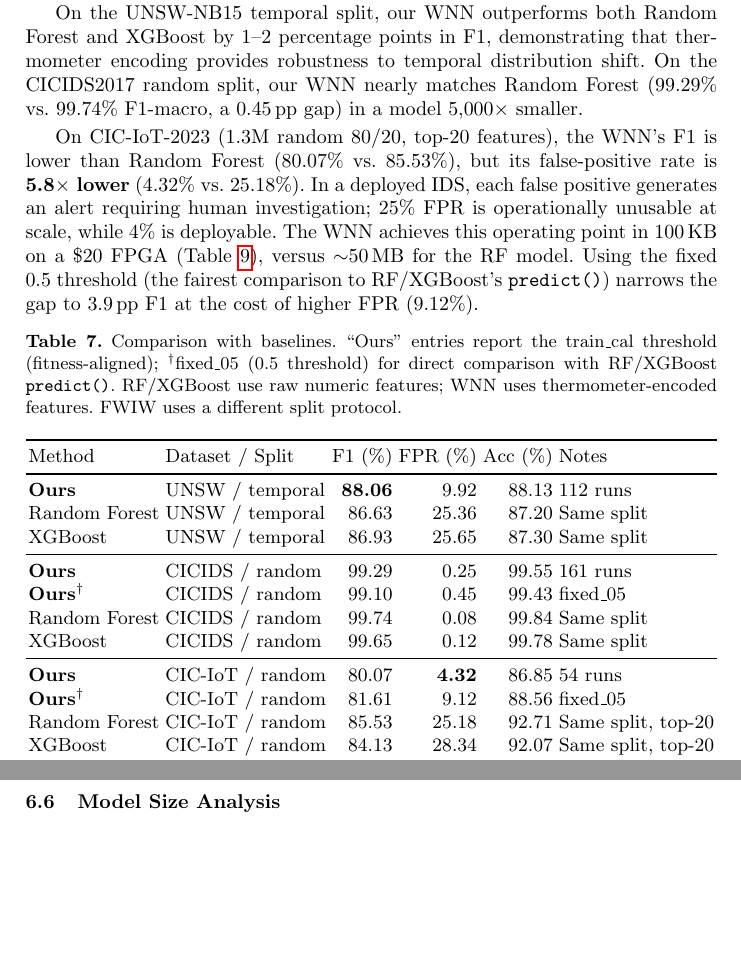
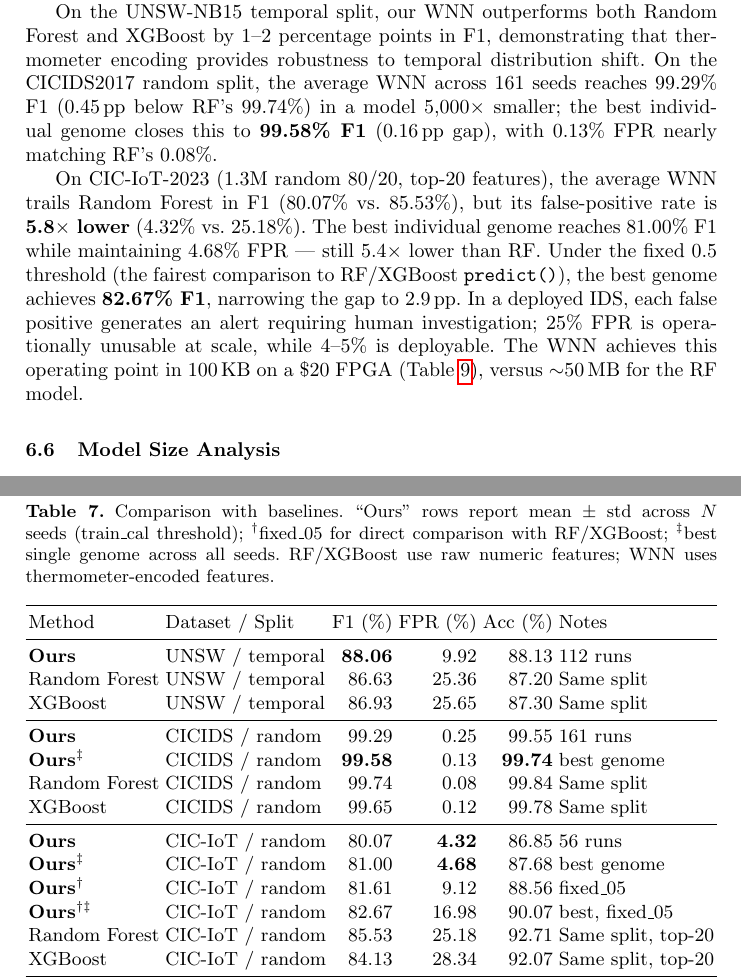
Before and after one commit to lacg/wnn, a LaTeX thesis (paper/main.tex): two parts of pages 15 and 16 of 23, joined at a grey line, cut so that both start at the same text, the shorter picture padded with empty space. Compiled offline with pdfLaTeX.

Commit message:
Add best-genome rows to tab:baselines (closes F1 gap vs RF)
CICIDS: best WNN genome reaches 99.58% F1 (only 0.16pp below RF's
99.74%), with 0.13% FPR nearly matching RF's 0.08%.

CIC-IoT: best genome hits 81.00% F1 / 4.68% FPR (train_cal) and
82.67% F1 (fixed_05), narrowing the gap to RF from 5.5pp to 2.9pp
while maintaining the FPR advantage story.

Table now shows avg (statistical robustness), best (achievable ceiling),
and fixed_05 (fair threshold comparison) for each dataset.

Co-Authored-By: Claude Opus 4.6 (1M context) <noreply@anthropic.com>

```diff
--- a/paper/main.tex
+++ b/paper/main.tex
@@ -978,28 +978,30 @@ binary features (its natural format).
 On the UNSW-NB15 temporal split, our WNN outperforms both Random Forest
 and XGBoost by 1--2 percentage points in F1, demonstrating that
 thermometer encoding provides robustness to temporal distribution shift.
-On the CICIDS2017 random split, our WNN nearly matches Random Forest
-(99.29\% vs.\ 99.74\% F1-macro, a 0.45\,pp gap) in a model
-$5{,}000\times$ smaller.
+On the CICIDS2017 random split, the average WNN across 161 seeds reaches
+99.29\% F1 (0.45\,pp below RF's 99.74\%) in a model $5{,}000\times$
+smaller; the best individual genome closes this to \textbf{99.58\% F1}
+(0.16\,pp gap), with 0.13\% FPR nearly matching RF's 0.08\%.
 
-On CIC-IoT-2023 (1.3M random 80/20, top-20 features), the WNN's F1 is
-lower than Random Forest (80.07\% vs.\ 85.53\%), but its false-positive
-rate is \textbf{5.8$\times$ lower} (4.32\% vs.\ 25.18\%). In a deployed
-IDS, each false positive generates an alert requiring human investigation;
-25\% FPR is operationally unusable at scale, while 4\% is deployable.
-The WNN achieves this operating point in 100\,KB on a \$20 FPGA
-(Table~\ref{tab:fpga}), versus ${\sim}$50\,MB for the RF model.
-Using the fixed 0.5 threshold (the fairest comparison to RF/XGBoost's
-\texttt{predict()}) narrows the gap to 3.9\,pp F1 at the cost of higher
-FPR (9.12\%).
+On CIC-IoT-2023 (1.3M random 80/20, top-20 features), the average WNN
+trails Random Forest in F1 (80.07\% vs.\ 85.53\%), but its false-positive
+rate is \textbf{5.8$\times$ lower} (4.32\% vs.\ 25.18\%). The best
+individual genome reaches 81.00\% F1 while maintaining 4.68\% FPR ---
+still 5.4$\times$ lower than RF. Under the fixed 0.5 threshold (the
+fairest comparison to RF/XGBoost \texttt{predict()}), the best genome
+achieves \textbf{82.67\% F1}, narrowing the gap to 2.9\,pp.
+In a deployed IDS, each false positive generates an alert requiring human
+investigation; 25\% FPR is operationally unusable at scale, while
+4--5\% is deployable. The WNN achieves this operating point in 100\,KB
+on a \$20 FPGA (Table~\ref{tab:fpga}), versus ${\sim}$50\,MB for the
+RF model.
 
 \begin{table}[ht!]
 \centering
-\caption{Comparison with baselines. ``Ours'' entries report the
-train\_cal threshold (fitness-aligned); $^\dagger$fixed\_05 (0.5 threshold)
-for direct comparison with RF/XGBoost \texttt{predict()}.
-RF/XGBoost use raw numeric features; WNN uses thermometer-encoded features.
-FWIW uses a different split protocol.}
+\caption{Comparison with baselines. ``Ours'' rows report mean $\pm$ std
+across $N$ seeds (train\_cal threshold); $^\dagger$fixed\_05 for direct
+comparison with RF/XGBoost; $^\ddagger$best single genome across all seeds.
+RF/XGBoost use raw numeric features; WNN uses thermometer-encoded features.}
 \label{tab:baselines}
 \resizebox{\textwidth}{!}{%
 \begin{tabular}{llrrrl}
@@ -1011,12 +1013,14 @@ Random Forest  & UNSW / temporal & 86.63 & 25.36 & 87.20 & Same split \\
 XGBoost        & UNSW / temporal & 86.93 & 25.65 & 87.30 & Same split \\
 \midrule
 \textbf{Ours} & CICIDS / random & 99.29 & 0.25 & 99.55 & 161 runs \\
-\textbf{Ours}$^\dagger$ & CICIDS / random & 99.10 & 0.45 & 99.43 & fixed\_05 \\
+\textbf{Ours}$^\ddagger$ & CICIDS / random & \textbf{99.58} & 0.13 & \textbf{99.74} & best genome \\
 Random Forest  & CICIDS / random & 99.74 & 0.08 & 99.84 & Same split \\
 XGBoost        & CICIDS / random & 99.65 & 0.12 & 99.78 & Same split \\
 \midrule
-\textbf{Ours} & CIC-IoT / random & 80.07 & \textbf{4.32} & 86.85 & 54 runs \\
+\textbf{Ours} & CIC-IoT / random & 80.07 & \textbf{4.32} & 86.85 & 56 runs \\
+\textbf{Ours}$^\ddagger$ & CIC-IoT / random & 81.00 & \textbf{4.68} & 87.68 & best genome \\
 \textbf{Ours}$^\dagger$ & CIC-IoT / random & 81.61 & 9.12 & 88.56 & fixed\_05 \\
+\textbf{Ours}$^{\dagger\ddagger}$ & CIC-IoT / random & 82.67 & 16.98 & 90.07 & best, fixed\_05 \\
 Random Forest  & CIC-IoT / random & 85.53 & 25.18 & 92.71 & Same split, top-20 \\
 XGBoost        & CIC-IoT / random & 84.13 & 28.34 & 92.07 & Same split, top-20 \\
 \midrule
```
Also changed, not shown: paper/main.pdf, 1 other file.
